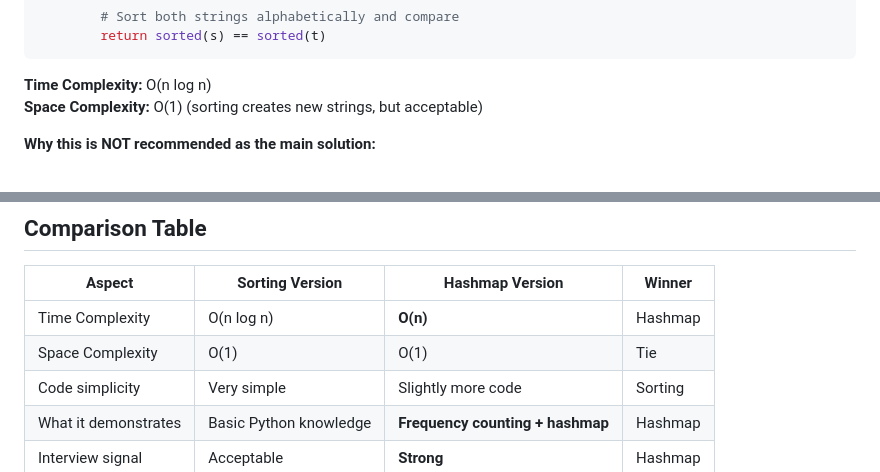
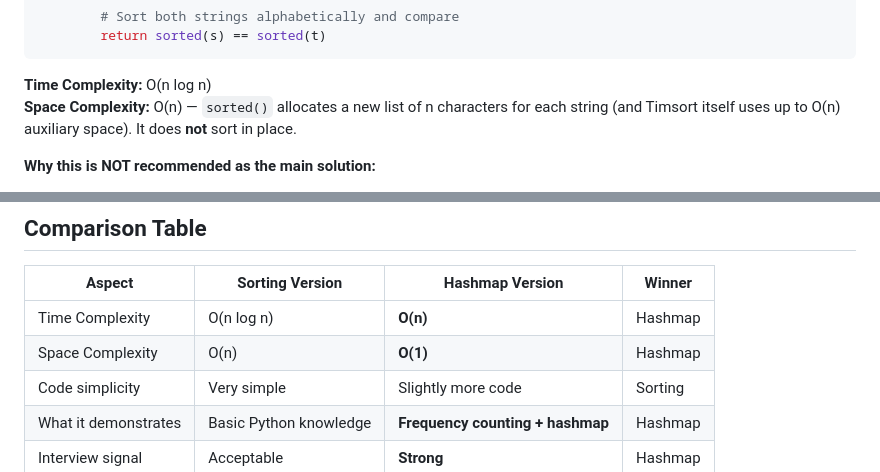
Before and after one commit to mboss37/leetCode, a Markdown page: docs/exercise_scripts/LC242_ValidAnagram_practice.md, 2 parts joined by grey strips. Drawn GitHub-style.

Commit message:
fix(LC242): correct sorting solution space complexity to O(n)
sorted() allocates a new n-length list per string and does not sort in
place, so Solution 1 is O(n) space, not O(1). Update both the solution
annotation and the comparison table (Hashmap now wins on space).

Co-Authored-By: Claude Opus 4.8 <noreply@anthropic.com>

````diff
--- a/docs/exercise_scripts/LC242_ValidAnagram_practice.md
+++ b/docs/exercise_scripts/LC242_ValidAnagram_practice.md
@@ -43,7 +43,7 @@ class Solution:
 ```
 
 **Time Complexity:** O(n log n)
-**Space Complexity:** O(1) (sorting creates new strings, but acceptable)
+**Space Complexity:** O(n) — `sorted()` allocates a new list of n characters for each string (and Timsort itself uses up to O(n) auxiliary space). It does **not** sort in place.
 
 **Why this is NOT recommended as the main solution:**
 
@@ -152,7 +152,7 @@ Empty dict at the end → `True`. **The delete-on-zero matters** — without it,
 | Aspect                  | Sorting Version          | Hashmap Version              | Winner          |
 |-------------------------|--------------------------|------------------------------|-----------------|
 | Time Complexity         | O(n log n)               | **O(n)**                     | Hashmap         |
-| Space Complexity        | O(1)                     | O(1)                         | Tie             |
+| Space Complexity        | O(n)                     | **O(1)**                     | Hashmap         |
 | Code simplicity         | Very simple              | Slightly more code           | Sorting         |
 | What it demonstrates    | Basic Python knowledge   | **Frequency counting + hashmap** | Hashmap     |
 | Interview signal        | Acceptable               | **Strong**                   | Hashmap         |
````
